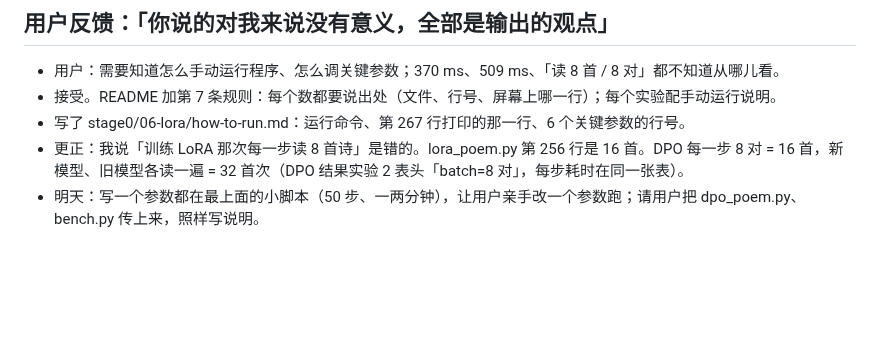
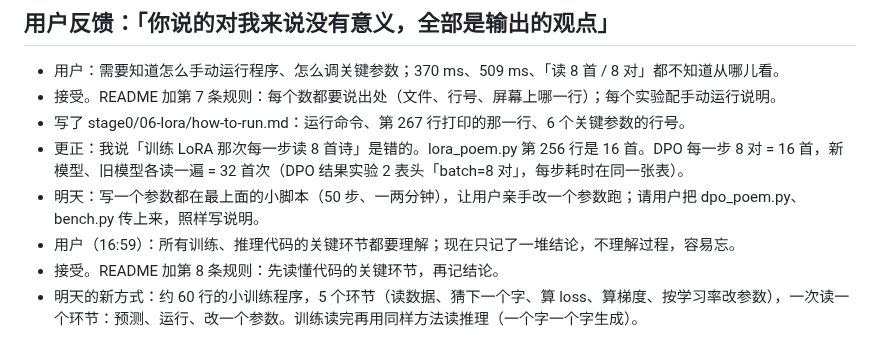
Before and after one commit to mgcpngn/ai-infra-journey, a Markdown page: journal/2026-10-20.md, the part around the change. Rendered like a GitHub page; blank space fills up the shorter version.

```diff
--- a/journal/2026-10-20.md
+++ b/journal/2026-10-20.md
@@ -67,3 +67,6 @@
 - 写了 stage0/06-lora/how-to-run.md：运行命令、第 267 行打印的那一行、6 个关键参数的行号。
 - 更正：我说「训练 LoRA 那次每一步读 8 首诗」是错的。lora_poem.py 第 256 行是 16 首。DPO 每一步 8 对 = 16 首，新模型、旧模型各读一遍 = 32 首次（DPO 结果实验 2 表头「batch=8 对」，每步耗时在同一张表）。
 - 明天：写一个参数都在最上面的小脚本（50 步、一两分钟），让用户亲手改一个参数跑；请用户把 dpo_poem.py、bench.py 传上来，照样写说明。
+- 用户（16:59）：所有训练、推理代码的关键环节都要理解；现在只记了一堆结论，不理解过程，容易忘。
+- 接受。README 加第 8 条规则：先读懂代码的关键环节，再记结论。
+- 明天的新方式：约 60 行的小训练程序，5 个环节（读数据、猜下一个字、算 loss、算梯度、按学习率改参数），一次读一个环节：预测、运行、改一个参数。训练读完再用同样方法读推理（一个字一个字生成）。
```
Also changed, not shown: README.md (+1 -0 lines).
